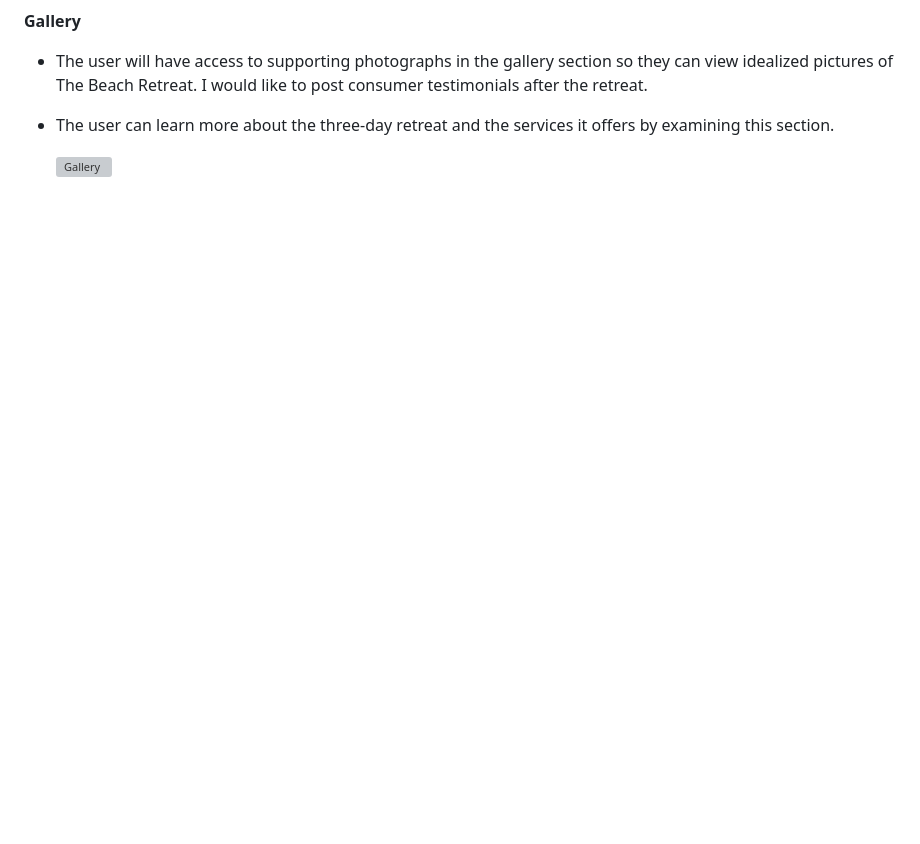
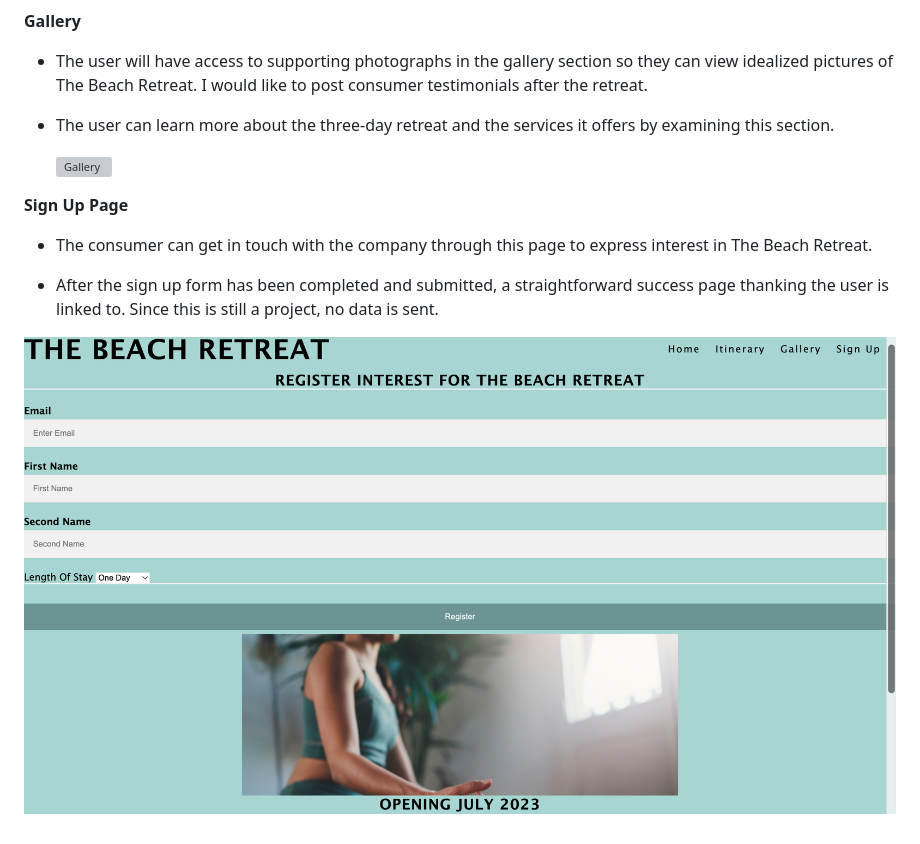
Before and after one commit to chloekeenan/project-1, a Markdown page: README.md, the part around the change. Drawn GitHub-style; pictures changed too: assets/images/readme-signup.png (added); blank space fills up the shorter version; grey boxes are pictures that could not be loaded.

Commit message:
add sign up page and image to the read me section

```diff
--- a/README.md
+++ b/README.md
@@ -56,3 +56,12 @@ A website called The Beach Retreat aims to develop a 3-day retreat experience. U
 - The user can learn more about the three-day retreat and the services it offers by examining this section.
 
   ![Gallery](assets/images/readme-gallery.png)
+
+
+**Sign Up Page**
+
+ - The consumer can get in touch with the company through this page to express interest in The Beach Retreat.
+
+ - After the sign up form has been completed and submitted, a straightforward success page thanking the user is linked to. Since this is still a project, no data is sent.
+
+  ![Sign Up](assets/images/readme-signup.png)
```
